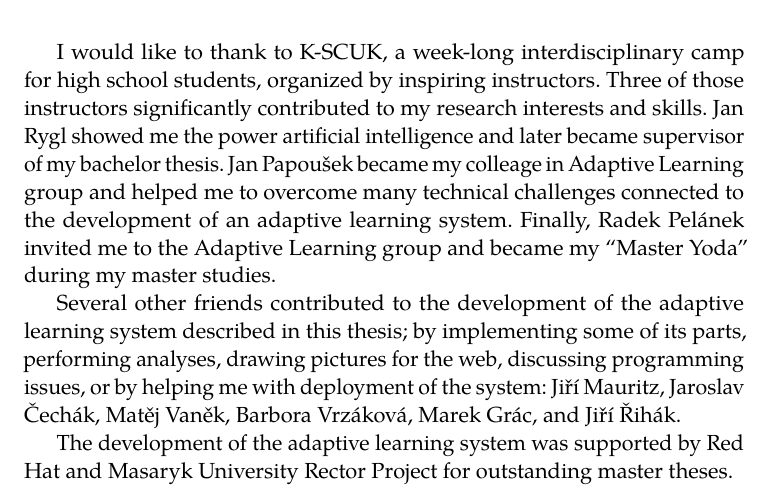
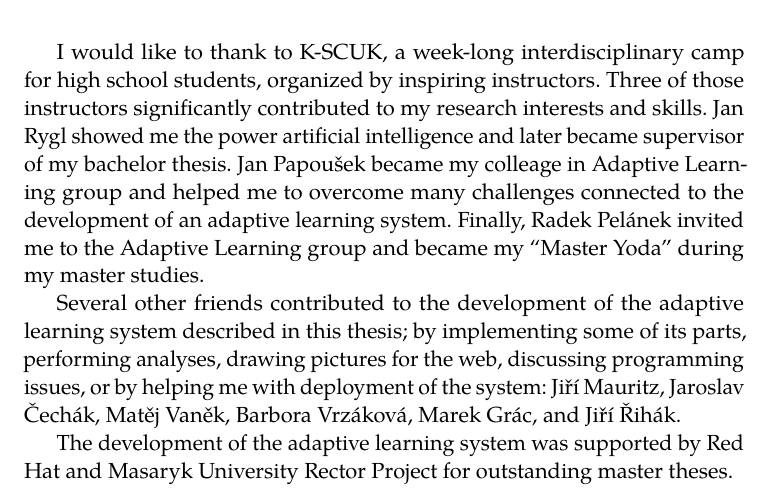
Before and after one commit to effa/flocs-thesis, a LaTeX thesis (thesis.tex): part of page 7 of 71, cut so that both start at the same text. Compiled offline with pdfLaTeX.

Commit message:
Tweak text

```diff
--- a/thesis.tex
+++ b/thesis.tex
@@ -82,7 +82,7 @@ Jan Rygl showed me the power artificial intelligence
 and later became supervisor of my bachelor thesis.
 %Many years after the camp, he supervised my bachelor thesis about automatic question generation.
 Jan Papoušek became my colleage in Adaptive Learning group
-and helped me to overcome many technical challenges connected
+and helped me to overcome many challenges connected
 to the development of an adaptive learning system.
 Finally, Radek Pelánek invited me to the Adaptive Learning group
 and became my ``Master Yoda'' during my master studies.
```
